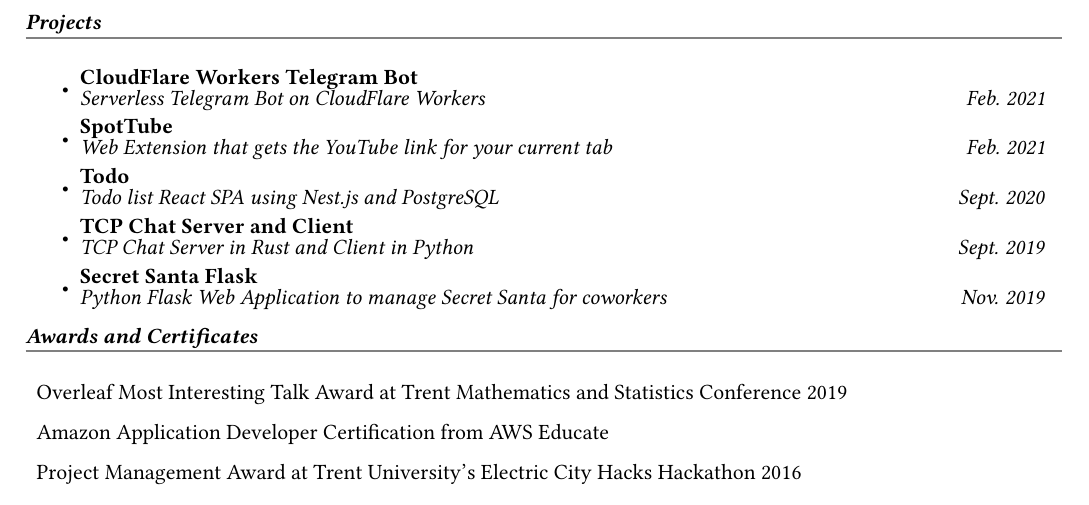
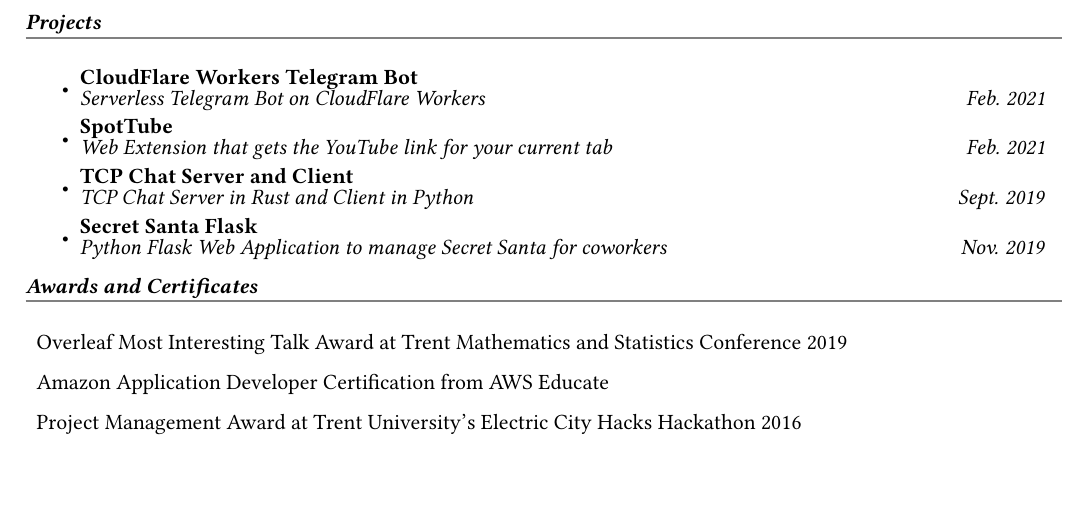
Before and after one commit to codebam/resume, a LaTeX CV (resume.tex): part of page 1 of 2, cut so that both start at the same text, the shorter picture padded with empty space. Compiled offline with pdfLaTeX.

Commit message:
Update resume.tex

```diff
--- a/resume.tex
+++ b/resume.tex
@@ -78,8 +78,6 @@
     \item
         \ressubheading{\href{https://github.com/codebam/spottube}{SpotTube}}{}{Web Extension that gets the YouTube link for your current tab}{Feb. 2021}
     \item
-        \ressubheading{\href{https://github.com/codebam/todo}{Todo}}{}{Todo list React SPA using Nest.js and PostgreSQL}{Sept. 2020}
-    \item
         \ressubheading{\href{https://github.com/codebam/chatserver-rust}{TCP Chat Server and Client}}{}{TCP Chat Server in Rust and Client in Python}{Sept. 2019}
     \item
         \ressubheading{\href{https://github.com/codebam/secret\_santa}{Secret Santa Flask}}{}{Python Flask Web Application to manage Secret Santa for coworkers}{Nov. 2019}
```
